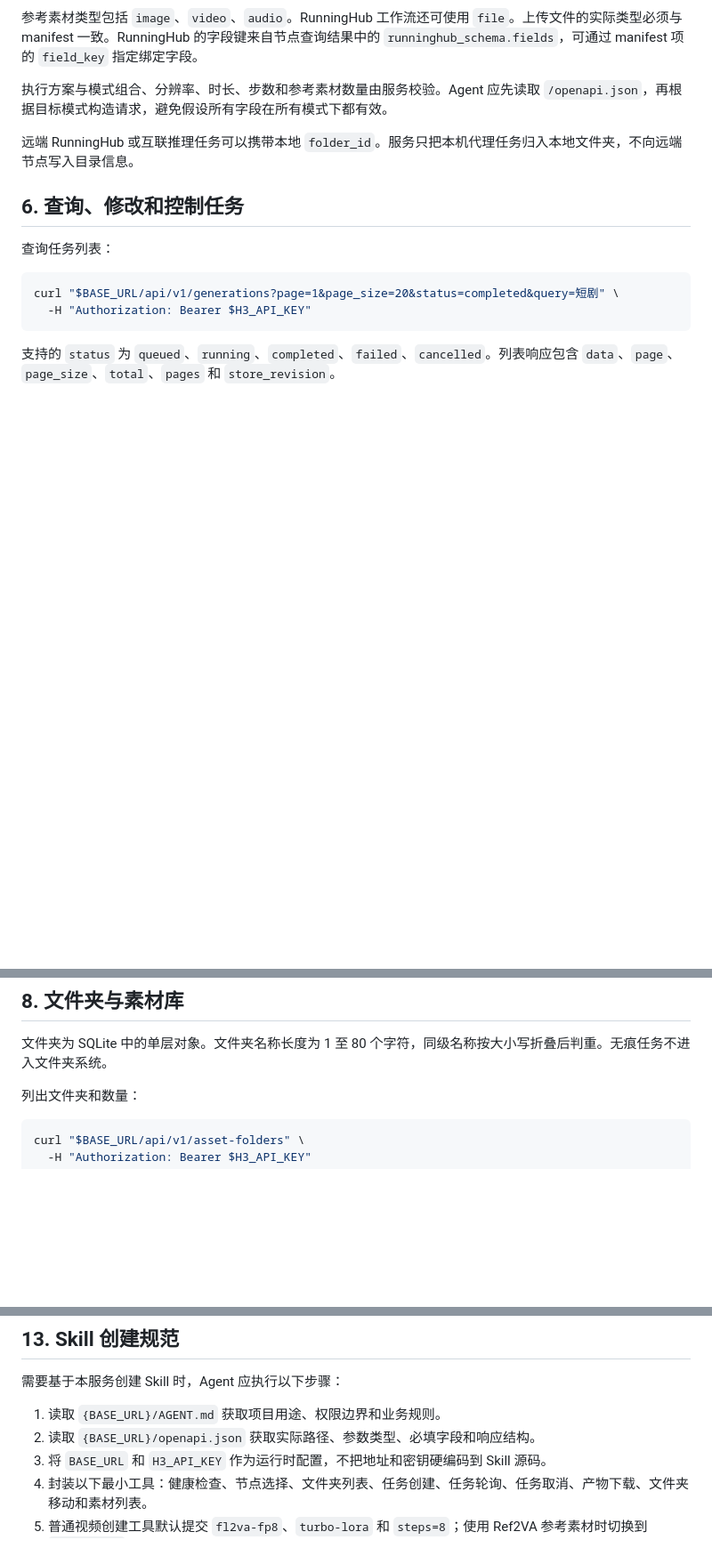
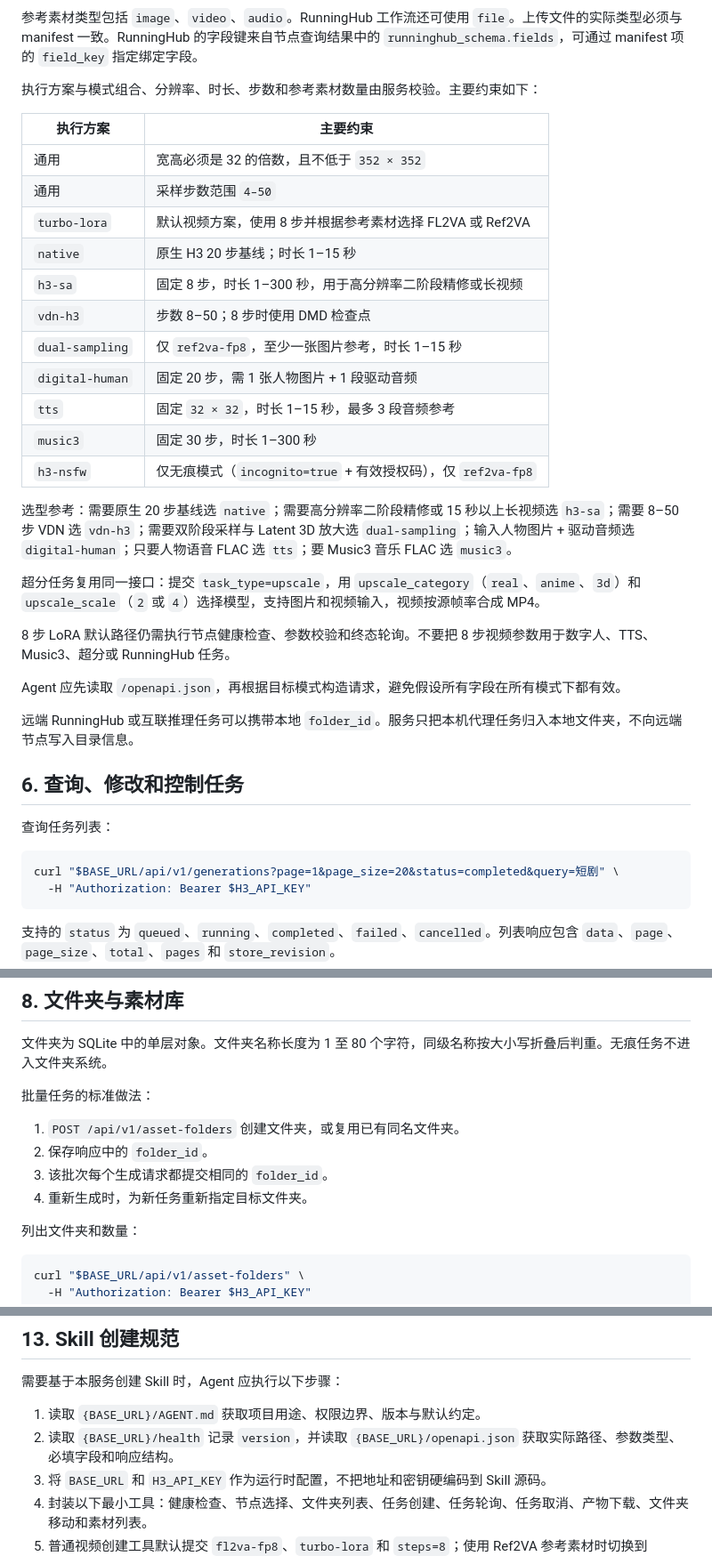
Before and after one commit to SekiyoKana/minimax-studio-webui, a Markdown page: AGENT.md, 3 parts joined by grey strips. Shown at 89% size. Rendered like a GitHub page; blank space fills up the shorter version.

```diff
--- a/AGENT.md
+++ b/AGENT.md
@@ -251,7 +289,29 @@ curl -X POST "$BASE_URL/api/v1/generations" \
 
 参考素材类型包括 `image`、`video`、`audio`。RunningHub 工作流还可使用 `file`。上传文件的实际类型必须与 manifest 一致。RunningHub 的字段键来自节点查询结果中的 `runninghub_schema.fields`，可通过 manifest 项的 `field_key` 指定绑定字段。
 
-执行方案与模式组合、分辨率、时长、步数和参考素材数量由服务校验。Agent 应先读取 `/openapi.json`，再根据目标模式构造请求，避免假设所有字段在所有模式下都有效。
+执行方案与模式组合、分辨率、时长、步数和参考素材数量由服务校验。主要约束如下：
+
+| 执行方案 | 主要约束 |
+|---|---|
+| 通用 | 宽高必须是 32 的倍数，且不低于 `352 × 352` |
+| 通用 | 采样步数范围 `4–50` |
+| `turbo-lora` | 默认视频方案，使用 8 步并根据参考素材选择 FL2VA 或 Ref2VA |
+| `native` | 原生 H3 20 步基线；时长 1–15 秒 |
+| `h3-sa` | 固定 8 步，时长 1–300 秒，用于高分辨率二阶段精修或长视频 |
+| `vdn-h3` | 步数 8–50；8 步时使用 DMD 检查点 |
+| `dual-sampling` | 仅 `ref2va-fp8`，至少一张图片参考，时长 1–15 秒 |
+| `digital-human` | 固定 20 步，需 1 张人物图片 + 1 段驱动音频 |
+| `tts` | 固定 `32 × 32`，时长 1–15 秒，最多 3 段音频参考 |
+| `music3` | 固定 30 步，时长 1–300 秒 |
+| `h3-nsfw` | 仅无痕模式（`incognito=true` + 有效授权码），仅 `ref2va-fp8` |
+
+选型参考：需要原生 20 步基线选 `native`；需要高分辨率二阶段精修或 15 秒以上长视频选 `h3-sa`；需要 8–50 步 VDN 选 `vdn-h3`；需要双阶段采样与 Latent 3D 放大选 `dual-sampling`；输入人物图片 + 驱动音频选 `digital-human`；只要人物语音 FLAC 选 `tts`；要 Music3 音乐 FLAC 选 `music3`。
+
+超分任务复用同一接口：提交 `task_type=upscale`，用 `upscale_category`（`real`、`anime`、`3d`）和 `upscale_scale`（`2` 或 `4`）选择模型，支持图片和视频输入，视频按源帧率合成 MP4。
+
+8 步 LoRA 默认路径仍需执行节点健康检查、参数校验和终态轮询。不要把 8 步视频参数用于数字人、TTS、Music3、超分或 RunningHub 任务。
+
+Agent 应先读取 `/openapi.json`，再根据目标模式构造请求，避免假设所有字段在所有模式下都有效。
 
 远端 RunningHub 或互联推理任务可以携带本地 `folder_id`。服务只把本机代理任务归入本地文件夹，不向远端节点写入目录信息。
 
@@ -357,6 +417,13 @@ curl -X PATCH "$BASE_URL/api/v1/generations/JOB_ID/name" \
 ## 8. 文件夹与素材库
 
 文件夹为 SQLite 中的单层对象。文件夹名称长度为 1 至 80 个字符，同级名称按大小写折叠后判重。无痕任务不进入文件夹系统。
+
+批量任务的标准做法：
+
+1. `POST /api/v1/asset-folders` 创建文件夹，或复用已有同名文件夹。
+2. 保存响应中的 `folder_id`。
+3. 该批次每个生成请求都提交相同的 `folder_id`。
+4. 重新生成时，为新任务重新指定目标文件夹。
 
 列出文件夹和数量：
 
@@ -529,8 +596,8 @@ Content-Type: application/json
 
 需要基于本服务创建 Skill 时，Agent 应执行以下步骤：
 
-1. 读取 `{BASE_URL}/AGENT.md` 获取项目用途、权限边界和业务规则。
-2. 读取 `{BASE_URL}/openapi.json` 获取实际路径、参数类型、必填字段和响应结构。
+1. 读取 `{BASE_URL}/AGENT.md` 获取项目用途、权限边界、版本与默认约定。
+2. 读取 `{BASE_URL}/health` 记录 `version`，并读取 `{BASE_URL}/openapi.json` 获取实际路径、参数类型、必填字段和响应结构。
 3. 将 `BASE_URL` 和 `H3_API_KEY` 作为运行时配置，不把地址和密钥硬编码到 Skill 源码。
 4. 封装以下最小工具：健康检查、节点选择、文件夹列表、任务创建、任务轮询、任务取消、产物下载、文件夹移动和素材列表。
 5. 普通视频创建工具默认提交 `fl2va-fp8`、`turbo-lora` 和 `steps=8`；使用 Ref2VA 参考素材时切换到 `ref2va-fp8`。
```
Also changed, not shown: other parts of AGENT.md (+105 -66 lines).
